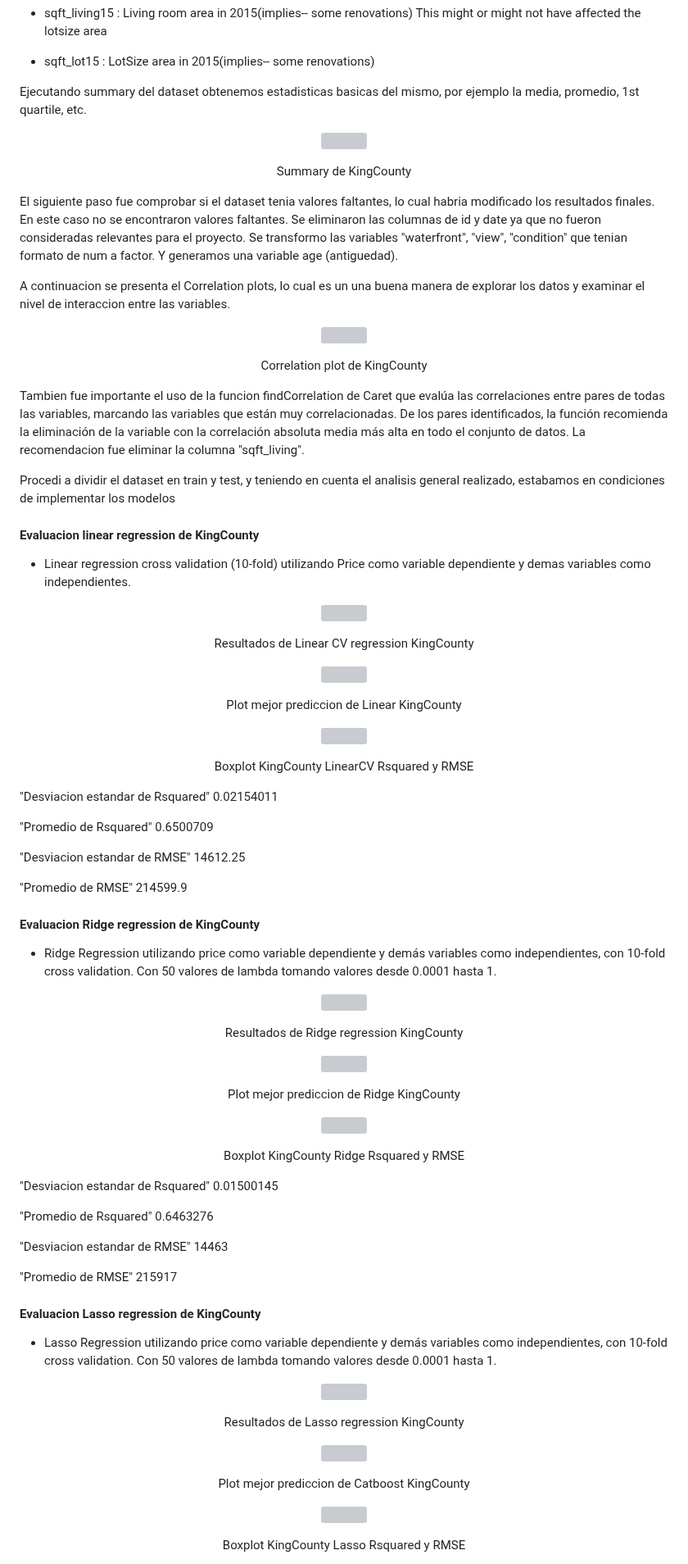
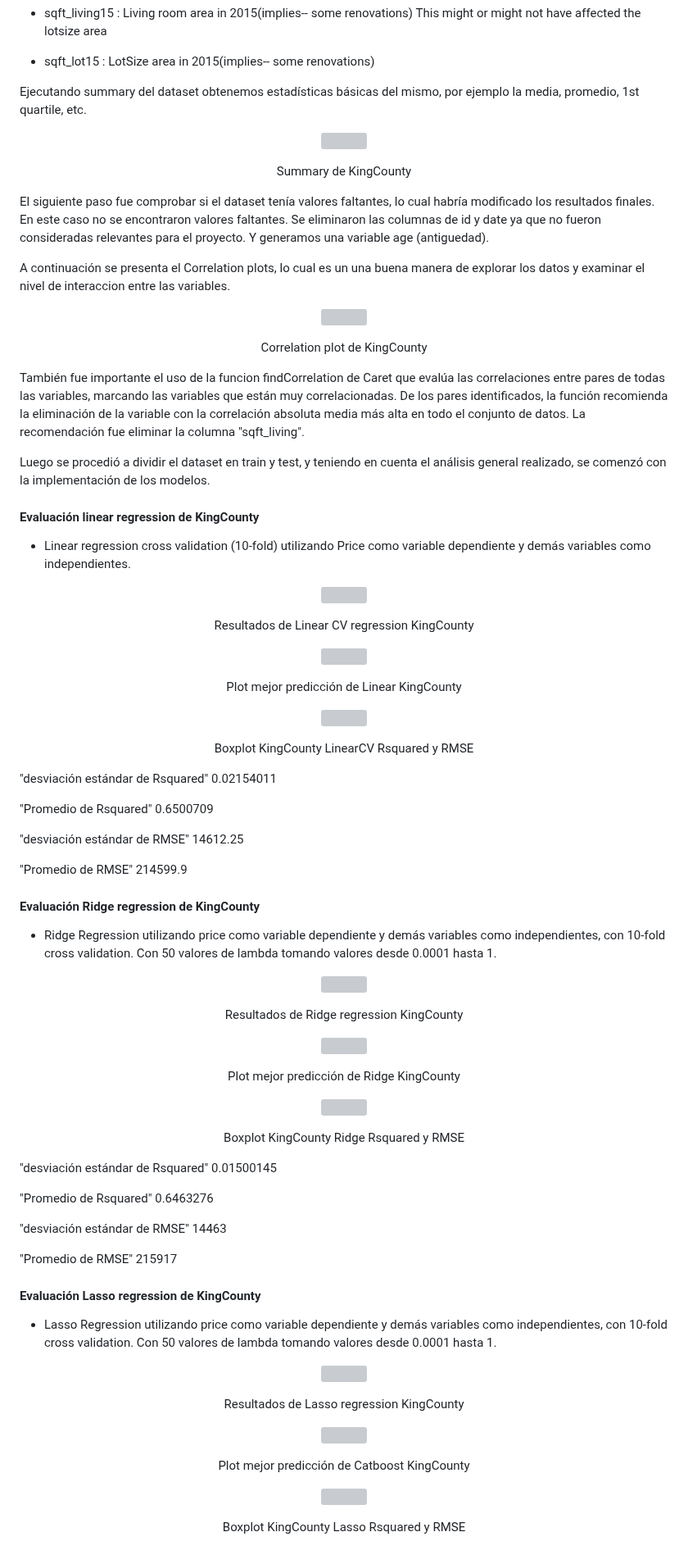
Before and after one commit to FedericoGimenez21/ia-uncuyo-2021, a Markdown page: proyecto_final/proyecto_final.md, the part around one of its changes. Shown at 82% size. Drawn GitHub-style; grey boxes are pictures that could not be loaded.

```diff
--- a/proyecto_final/proyecto_final.md
+++ b/proyecto_final/proyecto_final.md
@@ -851,7 +848,7 @@ Luego se procedio a cargar el dataset KingCounty, que incluye 21613 datos de viv
 
 - sqft_lot15 : LotSize area in 2015(implies-- some renovations)
 
-Ejecutando summary del dataset obtenemos estadisticas basicas del mismo, por ejemplo la media, promedio, 1st quartile, etc.
+Ejecutando summary del dataset obtenemos estadísticas básicas del mismo, por ejemplo la media, promedio, 1st quartile, etc.
 
 <p align="center" style="margin-bottom: 0px !important;">
   <img width="1000" src="https://user-images.githubusercontent.com/88351465/234643261-2fd74b4b-8dae-4f0b-a752-6f9e512432ee.png"  align="center">
@@ -859,23 +856,23 @@ Ejecutando summary del dataset obtenemos estadisticas basicas del mismo, por eje
 <p align="center" >Summary de KingCounty</p>
 
 
-El siguiente paso fue comprobar si el dataset tenia valores faltantes, lo cual habria modificado los resultados finales. En este caso no se encontraron valores faltantes. Se eliminaron las columnas de id y date ya que no fueron consideradas relevantes para el proyecto. Se transformo las variables "waterfront", "view", "condition" que tenian formato de num a factor. Y generamos una variable age (antiguedad).
+El siguiente paso fue comprobar si el dataset tenía valores faltantes, lo cual habría modificado los resultados finales. En este caso no se encontraron valores faltantes. Se eliminaron las columnas de id y date ya que no fueron consideradas relevantes para el proyecto. Y generamos una variable age (antiguedad).
 
-A continuacion se presenta el Correlation plots, lo cual es un una buena manera de explorar los datos y examinar el nivel de interaccion entre las variables.
+A continuación se presenta el Correlation plots, lo cual es un una buena manera de explorar los datos y examinar el nivel de interaccion entre las variables.
 <p align="center" style="margin-bottom: 0px !important;">
   <img width="500" src="https://user-images.githubusercontent.com/88351465/234642279-e4fc9049-d6f4-43cb-96b9-f05b271acda9.png"  align="center">
 </p>
 <p align="center" >Correlation plot de KingCounty</p>
 
 
-Tambien fue importante el uso de la funcion findCorrelation de Caret  que evalúa las correlaciones entre pares de todas las variables, marcando las variables que están muy correlacionadas. De los pares identificados, la función recomienda la eliminación de la variable con la correlación absoluta media más alta en todo el conjunto de datos. La recomendacion fue eliminar la columna "sqft_living".
+También fue importante el uso de la funcion findCorrelation de Caret  que evalúa las correlaciones entre pares de todas las variables, marcando las variables que están muy correlacionadas. De los pares identificados, la función recomienda la eliminación de la variable con la correlación absoluta media más alta en todo el conjunto de datos. La recomendación fue eliminar la columna "sqft_living".
 
-Procedi a dividir el dataset en train y test, y teniendo en cuenta el analisis general realizado,  estabamos en condiciones de implementar los modelos
+Luego se procedió a dividir el dataset en train y test, y teniendo en cuenta el análisis general realizado,  se comenzó con la implementación de los modelos.
 
-#### Evaluacion linear regression de KingCounty
+#### Evaluación linear regression de KingCounty
 
 
-- Linear regression cross validation (10-fold) utilizando Price como variable dependiente y demas variables como independientes.
+- Linear regression cross validation (10-fold) utilizando Price como variable dependiente y demás variables como independientes.
 
 <p align="center" style="margin-bottom: 0px !important;">
   <img width="300" src="https://user-images.githubusercontent.com/88351465/234430191-35050710-1ac6-49db-bbad-828562259c93.png" alt="" align="center">
@@ -886,26 +883,26 @@ Procedi a dividir el dataset en train y test, y teniendo en cuenta el analisis g
 <p align="center" style="margin-bottom: 0px !important;">
   <img width="500" src="https://user-images.githubusercontent.com/88351465/233667448-daad70d0-b051-4041-99f2-bfbc2e45d35d.png" alt="" align="center">
 </p>
-<p align="center" >Plot mejor prediccion de Linear KingCounty</p>
+<p align="center" >Plot mejor predicción de Linear KingCounty</p>
 
 <p align="center" style="margin-bottom: 0px !important;">
   <img width="600" src="https://user-images.githubusercontent.com/88351465/234430334-13afabe1-0ddd-4a04-ac58-8d6e5e703f1b.png" alt="" align="center">
 </p>
 <p align="center" >Boxplot KingCounty LinearCV Rsquared y RMSE</p>
 
-"Desviacion estandar de Rsquared"
+"desviación estándar de Rsquared"
  0.02154011
 
 "Promedio de Rsquared"
 0.6500709
 
-"Desviacion estandar de RMSE"
+"desviación estándar de RMSE"
 14612.25
 
 "Promedio de RMSE"
 214599.9
 
-#### Evaluacion Ridge regression de KingCounty
+#### Evaluación Ridge regression de KingCounty
 - Ridge Regression utilizando price como variable dependiente y demás variables como independientes, con 10-fold cross validation. Con 50 valores de lambda tomando valores desde 0.0001 hasta 1.
 
 
@@ -917,7 +914,7 @@ Procedi a dividir el dataset en train y test, y teniendo en cuenta el analisis g
 <p align="center" style="margin-bottom: 0px !important;">
   <img width="500" src="https://user-images.githubusercontent.com/88351465/233667736-9f5f363a-74d3-43e1-97d3-25da4572c8c9.png" alt="" align="center">
 </p>
-<p align="center" >Plot mejor prediccion de Ridge KingCounty</p>
+<p align="center" >Plot mejor predicción de Ridge KingCounty</p>
 
 
 <p align="center" style="margin-bottom: 0px !important;">
@@ -925,19 +922,19 @@ Procedi a dividir el dataset en train y test, y teniendo en cuenta el analisis g
 </p>
 <p align="center" >Boxplot KingCounty Ridge Rsquared y RMSE</p>
 
-"Desviacion estandar de Rsquared"
+"desviación estándar de Rsquared"
  0.01500145
 
 "Promedio de Rsquared"
  0.6463276
 
-"Desviacion estandar de RMSE"
+"desviación estándar de RMSE"
  14463
 
 "Promedio de RMSE"
 215917
 
-#### Evaluacion Lasso regression de KingCounty
+#### Evaluación Lasso regression de KingCounty
 - Lasso Regression utilizando price como variable dependiente y demás variables como independientes, con 10-fold cross validation. Con 50 valores de lambda tomando valores desde 0.0001 hasta 1.
 
 
@@ -949,7 +946,7 @@ Procedi a dividir el dataset en train y test, y teniendo en cuenta el analisis g
 <p align="center" style="margin-bottom: 0px !important;">
   <img width="500" src="https://user-images.githubusercontent.com/88351465/233667879-5429d85b-5cab-4737-84d6-b6df018145f7.png" alt="" align="center">
 </p>
-<p align="center" >Plot mejor prediccion de Catboost KingCounty</p>
+<p align="center" >Plot mejor predicción de Catboost KingCounty</p>
 
 
 <p align="center" style="margin-bottom: 0px !important;">
```
Also changed, not shown: other parts of proyecto_final/proyecto_final.md (+102 -105 lines).
